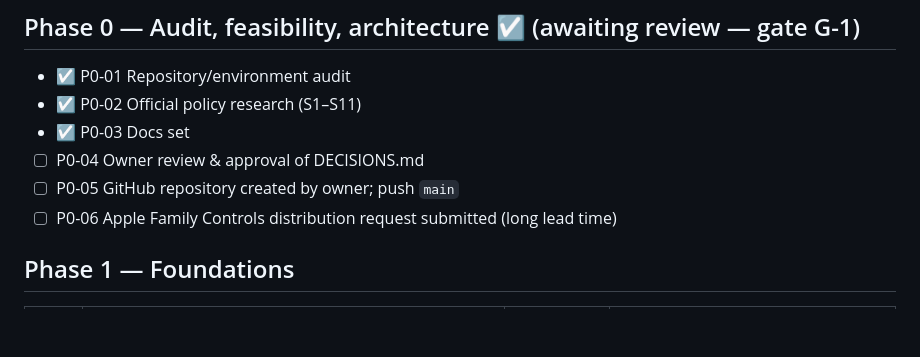
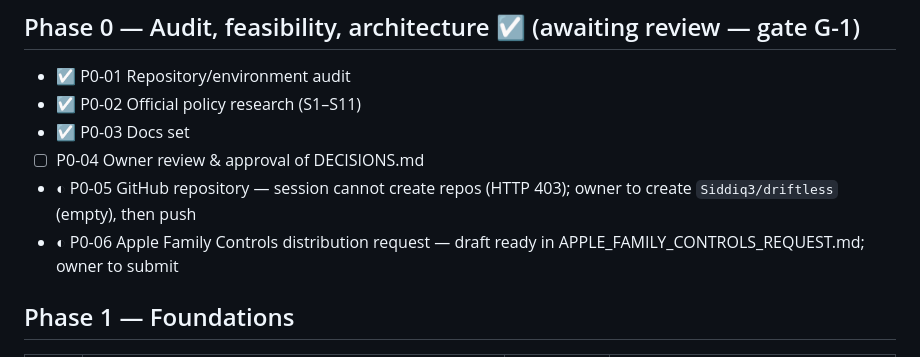
Before and after one commit to Siddiq3/driftless, a Markdown page: docs/IMPLEMENTATION_PLAN.md, the part around the change. Rendered like a GitHub page; blank space fills up the shorter version.

```diff
--- a/docs/IMPLEMENTATION_PLAN.md
+++ b/docs/IMPLEMENTATION_PLAN.md
@@ -7,8 +7,8 @@ Dependency-ordered. `→` = depends on. Each phase ends with: run tests, builds,
 - ☑ P0-02 Official policy research (S1–S11)
 - ☑ P0-03 Docs set
 - ☐ P0-04 Owner review & approval of DECISIONS.md
-- ☐ P0-05 GitHub repository created by owner; push `main`
-- ☐ P0-06 Apple Family Controls distribution request submitted (long lead time)
+- ◐ P0-05 GitHub repository — session cannot create repos (HTTP 403); owner to create `Siddiq3/driftless` (empty), then push
+- ◐ P0-06 Apple Family Controls distribution request — draft ready in APPLE_FAMILY_CONTROLS_REQUEST.md; owner to submit
 
 ## Phase 1 — Foundations
 | ID | Task | Depends | Acceptance |
```
Also changed, not shown: docs/APPLE_FAMILY_CONTROLS_REQUEST.md (added, +37 -0 lines).
